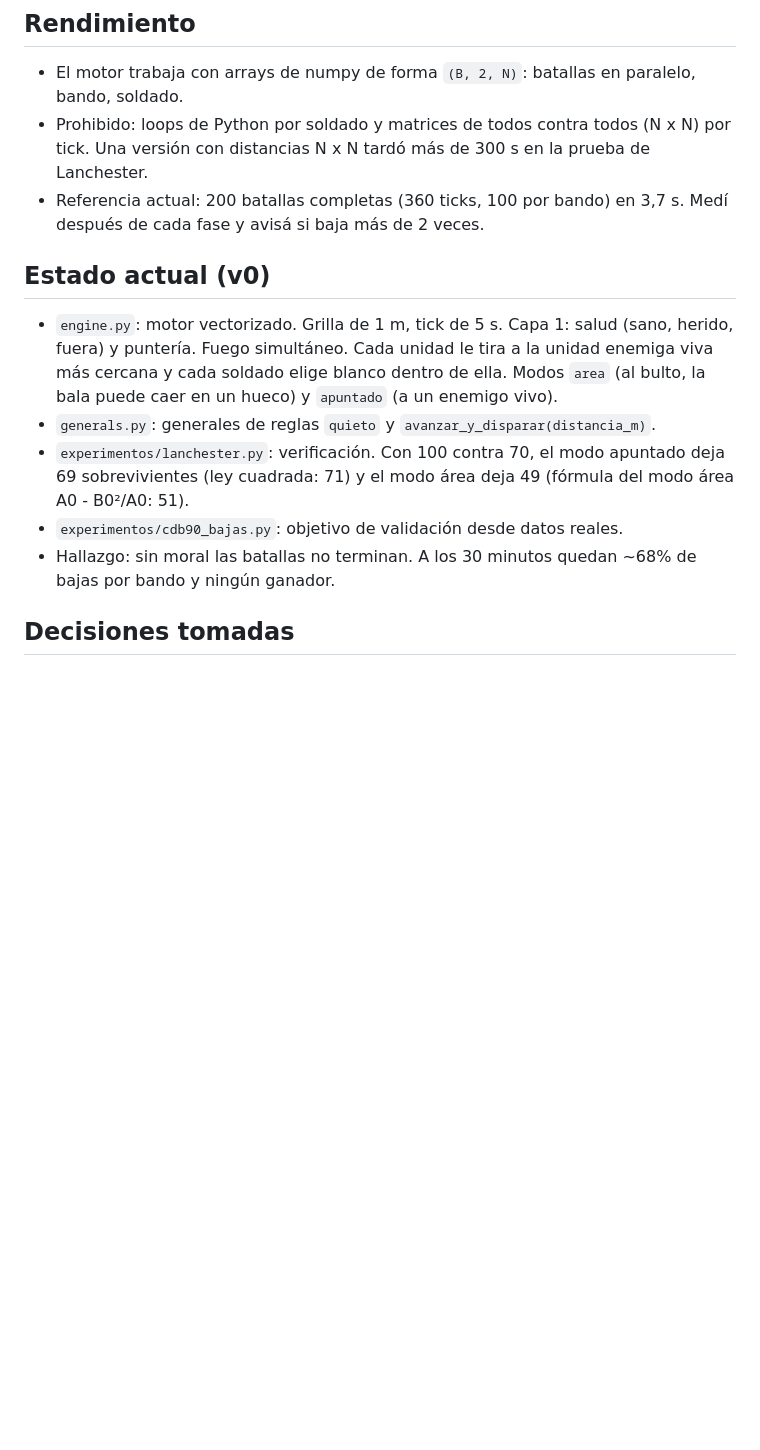
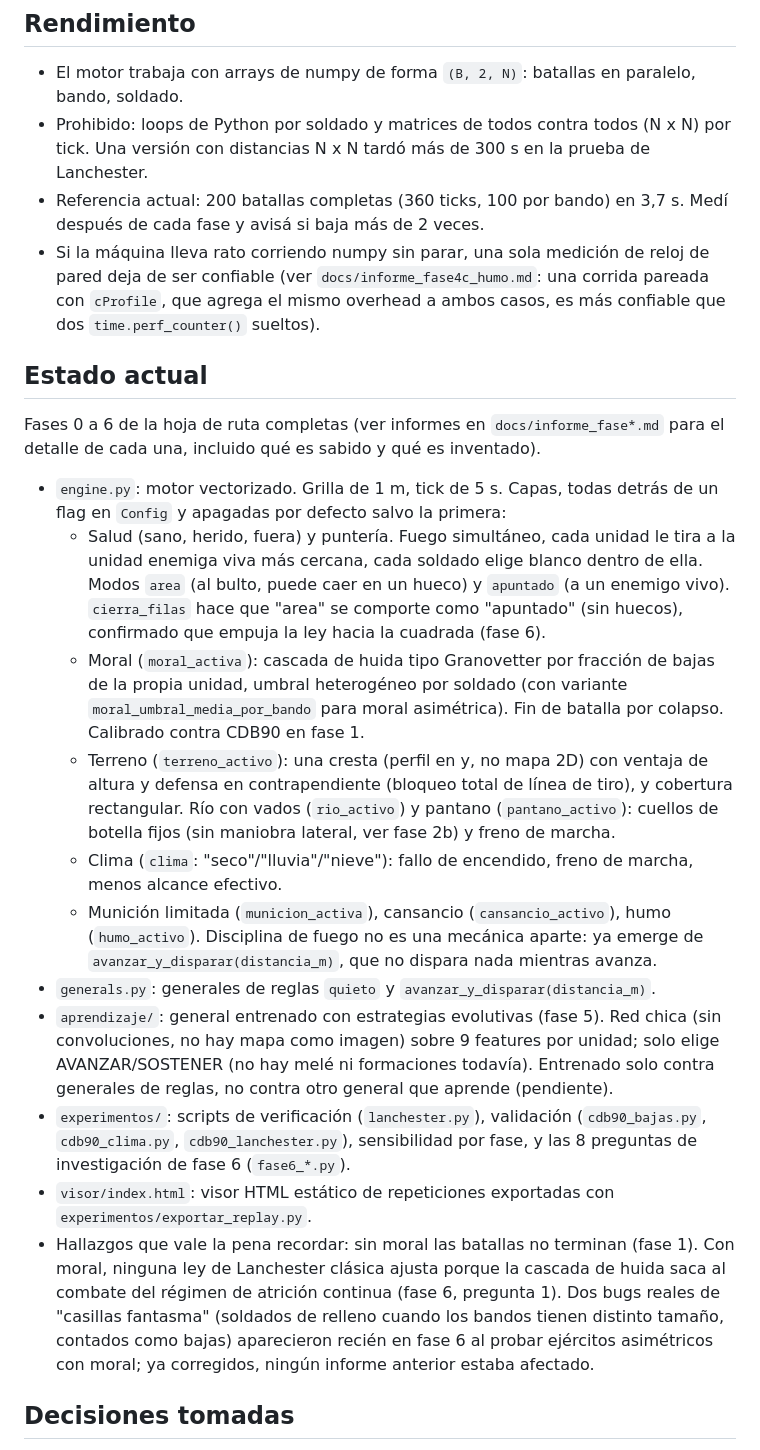
Before and after one commit to ScoggoDev/Vom-Kriege, a Markdown page: CLAUDE.md, the part around one of its changes. Rendered like a GitHub page; blank space fills up the shorter version.

Commit message:
Actualizar CLAUDE.md: estado real tras fases 0-6 y lo pendiente
La hoja de ruta y el estado actual describian todavia v0 (solo salud y
punteria). Se actualiza con todas las mecanicas construidas, un indice
a los informes de cada fase, los hallazgos mas importantes (sin moral
no terminan las batallas, ninguna ley de Lanchester clasica ajusta con
moral activa, los dos bugs de casillas fantasma), y una seccion nueva
de pendientes sin fase asignada (formaciones y mele, movimiento
lateral real, mapas 2D, self-play, revisar el fitness del general).

Co-Authored-By: Claude Sonnet 5 <noreply@anthropic.com>

```diff
--- a/CLAUDE.md
+++ b/CLAUDE.md
@@ -27,14 +27,51 @@ Leé `docs/diseno.md` antes de empezar cualquier fase nueva. Ahí está el razon
 - El motor trabaja con arrays de numpy de forma `(B, 2, N)`: batallas en paralelo, bando, soldado.
 - Prohibido: loops de Python por soldado y matrices de todos contra todos (N x N) por tick. Una versión con distancias N x N tardó más de 300 s en la prueba de Lanchester.
 - Referencia actual: 200 batallas completas (360 ticks, 100 por bando) en 3,7 s. Medí después de cada fase y avisá si baja más de 2 veces.
+- Si la máquina lleva rato corriendo numpy sin parar, una sola medición de reloj de pared deja de ser confiable (ver `docs/informe_fase4c_humo.md`: una corrida pareada con `cProfile`, que agrega el mismo overhead a ambos casos, es más confiable que dos `time.perf_counter()` sueltos).
 
-## Estado actual (v0)
+## Estado actual
 
-- `engine.py`: motor vectorizado. Grilla de 1 m, tick de 5 s. Capa 1: salud (sano, herido, fuera) y puntería. Fuego simultáneo. Cada unidad le tira a la unidad enemiga viva más cercana y cada soldado elige blanco dentro de ella. Modos `area` (al bulto, la bala puede caer en un hueco) y `apuntado` (a un enemigo vivo).
+Fases 0 a 6 de la hoja de ruta completas (ver informes en `docs/informe_fase*.md`
+para el detalle de cada una, incluido qué es sabido y qué es inventado).
+
+- `engine.py`: motor vectorizado. Grilla de 1 m, tick de 5 s. Capas, todas detrás
+  de un flag en `Config` y apagadas por defecto salvo la primera:
+  - Salud (sano, herido, fuera) y puntería. Fuego simultáneo, cada unidad le
+    tira a la unidad enemiga viva más cercana, cada soldado elige blanco dentro
+    de ella. Modos `area` (al bulto, puede caer en un hueco) y `apuntado` (a un
+    enemigo vivo). `cierra_filas` hace que "area" se comporte como "apuntado"
+    (sin huecos), confirmado que empuja la ley hacia la cuadrada (fase 6).
+  - Moral (`moral_activa`): cascada de huida tipo Granovetter por fracción de
+    bajas de la propia unidad, umbral heterogéneo por soldado (con variante
+    `moral_umbral_media_por_bando` para moral asimétrica). Fin de batalla por
+    colapso. Calibrado contra CDB90 en fase 1.
+  - Terreno (`terreno_activo`): una cresta (perfil en y, no mapa 2D) con ventaja
+    de altura y defensa en contrapendiente (bloqueo total de línea de tiro), y
+    cobertura rectangular. Río con vados (`rio_activo`) y pantano
+    (`pantano_activo`): cuellos de botella fijos (sin maniobra lateral, ver
+    fase 2b) y freno de marcha.
+  - Clima (`clima`: "seco"/"lluvia"/"nieve"): fallo de encendido, freno de
+    marcha, menos alcance efectivo.
+  - Munición limitada (`municion_activa`), cansancio (`cansancio_activo`), humo
+    (`humo_activo`). Disciplina de fuego no es una mecánica aparte: ya emerge de
+    `avanzar_y_disparar(distancia_m)`, que no dispara nada mientras avanza.
 - `generals.py`: generales de reglas `quieto` y `avanzar_y_disparar(distancia_m)`.
-- `experimentos/lanchester.py`: verificación. Con 100 contra 70, el modo apuntado deja 69 sobrevivientes (ley cuadrada: 71) y el modo área deja 49 (fórmula del modo área A0 - B0²/A0: 51).
-- `experimentos/cdb90_bajas.py`: objetivo de validación desde datos reales.
-- Hallazgo: sin moral las batallas no terminan. A los 30 minutos quedan ~68% de bajas por bando y ningún ganador.
+- `aprendizaje/`: general entrenado con estrategias evolutivas (fase 5). Red
+  chica (sin convoluciones, no hay mapa como imagen) sobre 9 features por
+  unidad; solo elige AVANZAR/SOSTENER (no hay melé ni formaciones todavía). Entrenado
+  solo contra generales de reglas, no contra otro general que aprende (pendiente).
+- `experimentos/`: scripts de verificación (`lanchester.py`), validación
+  (`cdb90_bajas.py`, `cdb90_clima.py`, `cdb90_lanchester.py`), sensibilidad por
+  fase, y las 8 preguntas de investigación de fase 6 (`fase6_*.py`).
+- `visor/index.html`: visor HTML estático de repeticiones exportadas con
+  `experimentos/exportar_replay.py`.
+- Hallazgos que vale la pena recordar: sin moral las batallas no terminan
+  (fase 1). Con moral, ninguna ley de Lanchester clásica ajusta porque la
+  cascada de huida saca al combate del régimen de atrición continua (fase 6,
+  pregunta 1). Dos bugs reales de "casillas fantasma" (soldados de relleno
+  cuando los bandos tienen distinto tamaño, contados como bajas) aparecieron
+  recién en fase 6 al probar ejércitos asimétricos con moral; ya corregidos,
+  ningún informe anterior estaba afectado.
 
 ## Decisiones tomadas
 
```
Also changed, not shown: other parts of CLAUDE.md (+26 -7 lines).
